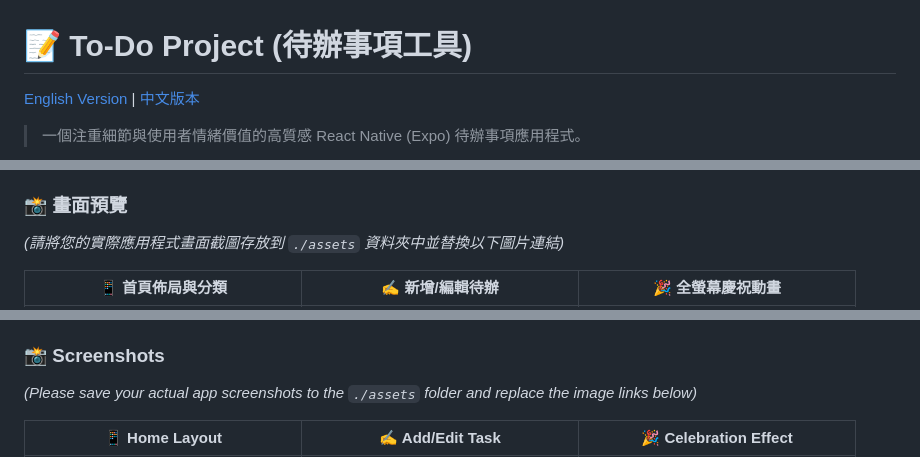
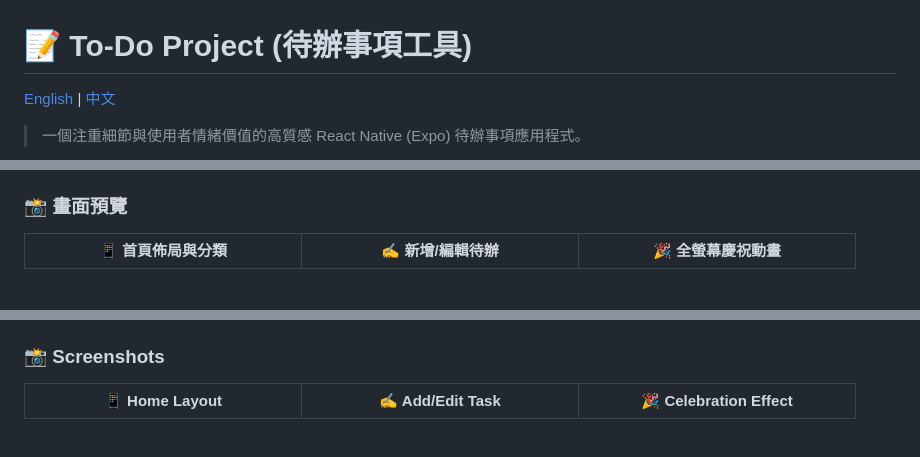
Before and after one commit to AnkMak/ToDoProject, a Markdown page: README.md, 3 parts joined by grey strips. Drawn GitHub-style; blank space fills up the shorter version.

Commit message:
docs: remove image placeholders and update links

```diff
--- a/README.md
+++ b/README.md
@@ -1,6 +1,6 @@
 # 📝 To-Do Project (待辦事項工具)
 
-[English Version](#english-version) | [中文版本](#中文版本)
+[English](#english-version) | [中文](#中文版本)
 
 > 一個注重細節與使用者情緒價值的高質感 React Native (Expo) 待辦事項應用程式。
 
@@ -24,7 +24,6 @@
 * 💾 **本機安全儲存**：目前階段採用 `AsyncStorage` 進行資料的純本機儲存，極快且不需網路連線。
 
 ### 📸 畫面預覽
-*(請將您的實際應用程式畫面截圖存放到 `./assets` 資料夾中並替換以下圖片連結)*
 
 | 📱 首頁佈局與分類 | ✍️ 新增/編輯待辦 | 🎉 全螢幕慶祝動畫 |
 | :---: | :---: | :---: |
@@ -73,7 +72,6 @@ This is a cross-platform To-Do app centered around fluid gestures and rich anima
 * 💾 **Secure Local Storage**: Data is saved instantly and securely to your device offline using `AsyncStorage`.
 
 ### 📸 Screenshots
-*(Please save your actual app screenshots to the `./assets` folder and replace the image links below)*
 
 | 📱 Home Layout | ✍️ Add/Edit Task | 🎉 Celebration Effect |
 | :---: | :---: | :---: |
```
